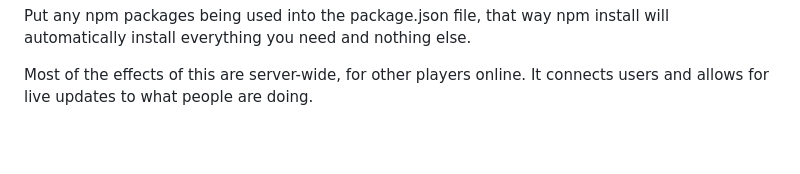
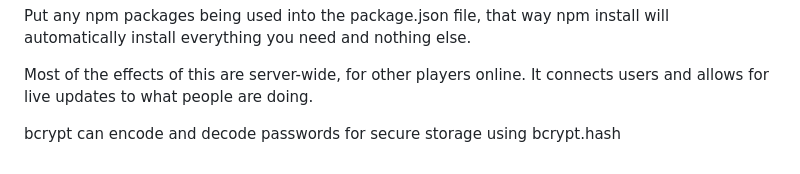
Before and after one commit to rowleyup/startup, a Markdown page: README.md, the part around the change. Drawn GitHub-style; blank space fills up the shorter version.

Commit message:
added startup service notes

```diff
--- a/README.md
+++ b/README.md
@@ -151,3 +151,5 @@ functions can be called and declared simultaneously by (async () => {});
 Put any npm packages being used into the package.json file, that way npm install will automatically install everything you need and nothing else.
 
 Most of the effects of this are server-wide, for other players online. It connects users and allows for live updates to what people are doing.
+
+bcrypt can encode and decode passwords for secure storage using bcrypt.hash
```
